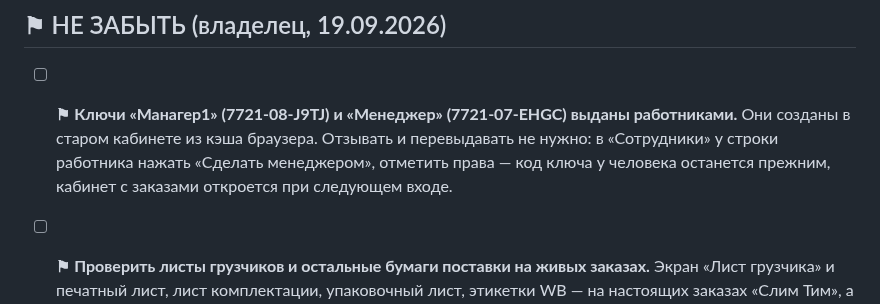
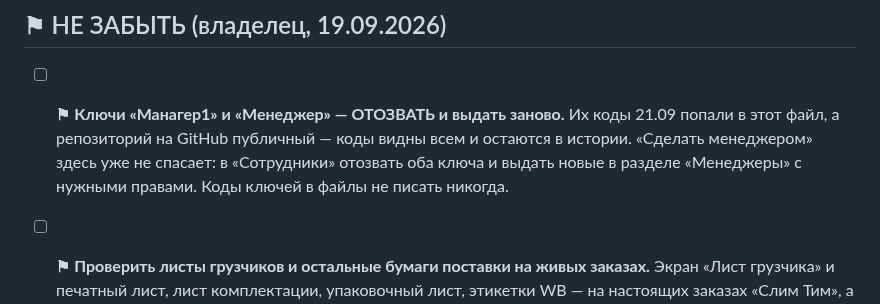
Before and after one commit to tatarinov0909-sudo/argus-product, a Markdown page: docs/Отложено.md, the part around the change. GitHub-like rendering.

Commit message:
Убрать коды ключей входа из Отложено.md, ключи — отозвать
Коды двух ключей сотрудников были записаны в файл публичного репозитория.
Из файла убраны; в истории GitHub они остаются, поэтому сами ключи нужно
отозвать и выдать новые.

Co-Authored-By: Claude Opus 5 <noreply@anthropic.com>

```diff
--- a/docs/Отложено.md
+++ b/docs/Отложено.md
@@ -31,11 +31,11 @@ API и фронтенд опубликованы 11 сентября, прове
 
 ## ⚑ НЕ ЗАБЫТЬ (владелец, 19.09.2026)
 
-- [ ] **⚑ Ключи «Манагер1» (7721-08-J9TJ) и «Менеджер» (7721-07-EHGC) выданы
-      работниками.** Они созданы в старом кабинете из кэша браузера. Отзывать
-      и перевыдавать не нужно: в «Сотрудники» у строки работника нажать
-      «Сделать менеджером», отметить права — код ключа у человека останется
-      прежним, кабинет с заказами откроется при следующем входе.
+- [ ] **⚑ Ключи «Манагер1» и «Менеджер» — ОТОЗВАТЬ и выдать заново.** Их
+      коды 21.09 попали в этот файл, а репозиторий на GitHub публичный — коды
+      видны всем и остаются в истории. «Сделать менеджером» здесь уже не
+      спасает: в «Сотрудники» отозвать оба ключа и выдать новые в разделе
+      «Менеджеры» с нужными правами. Коды ключей в файлы не писать никогда.
 
 - [ ] **⚑ Проверить листы грузчиков и остальные бумаги поставки на живых
       заказах.** Экран «Лист грузчика» и печатный лист, лист комплектации,
```
